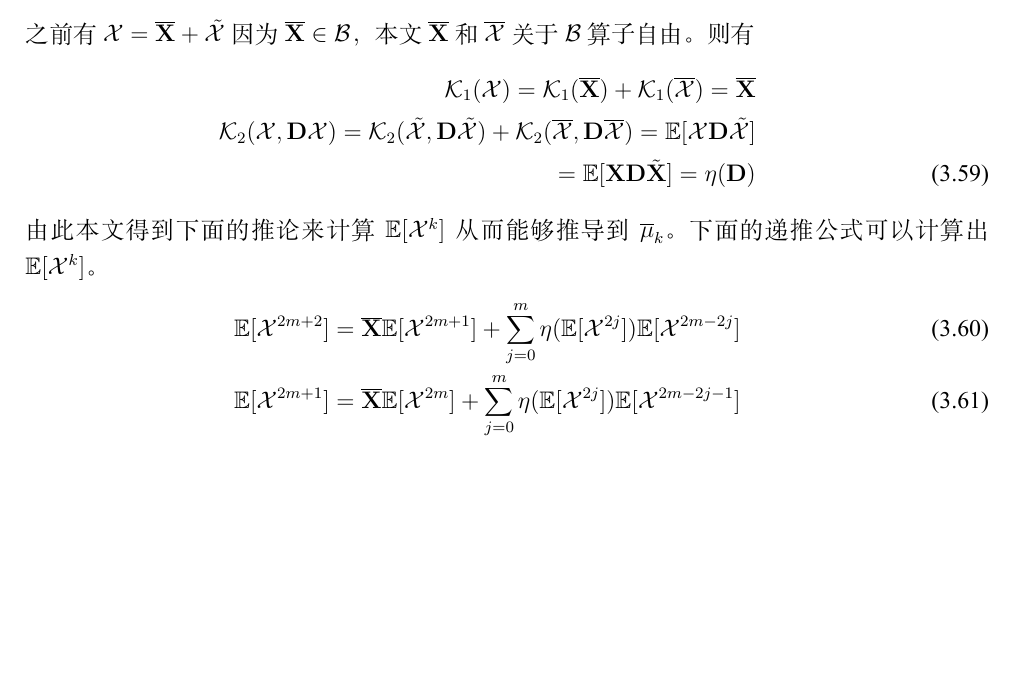
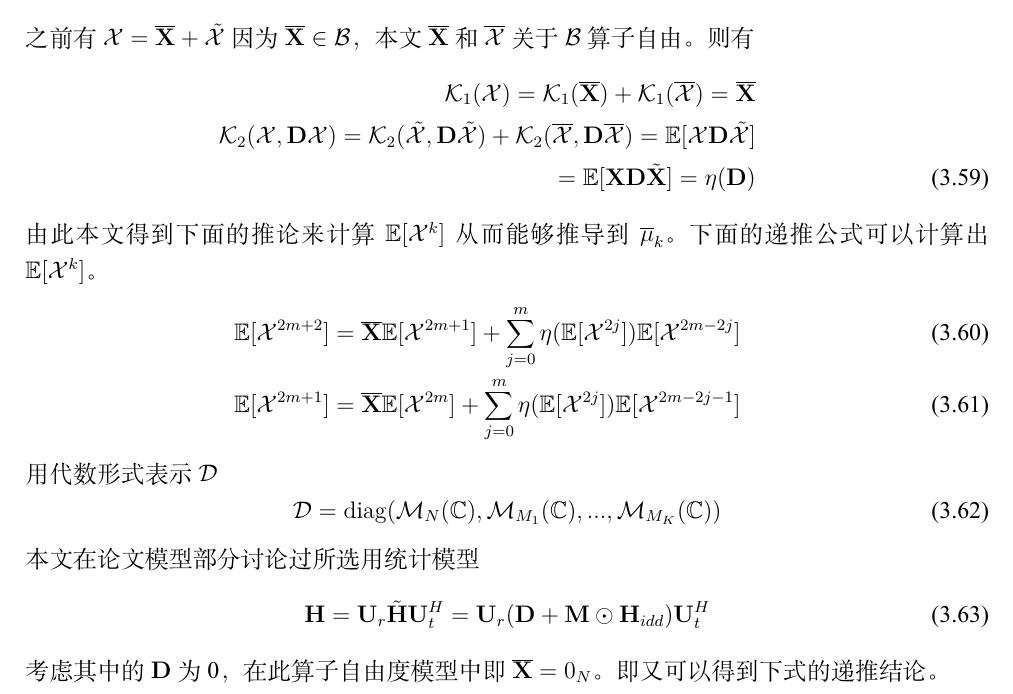
Before and after one commit to justicewing/BYSJ_report, a LaTeX thesis (latex/论文.tex): part of page 28 of 28, cut so that both start at the same text, the shorter picture padded with empty space. Compiled offline with XeLaTeX; a missing font is replaced by an installed copy or a similar font.

Commit message:
Update 论文.tex

```diff
--- a/latex/论文.tex
+++ b/latex/论文.tex
@@ -910,7 +910,15 @@ E((\mathcal{X}_1\mathcal{X}_2...\mathcal{X}_n)) = \sum_{\pi \in NC(n)} \mathcal{
 \mathbb{E}[\mathcal{X}^{2m+2}]=\overline{\mathbf{X}}\mathbb{E}[\mathcal{X}^{2m+1}]+\sum_{j=0}^{m}\eta(\mathbb{E}[\mathcal{X}^{2j}])\mathbb{E}[\mathcal{X}^{2m-2j}]  \\
 \mathbb{E}[\mathcal{X}^{2m+1}]=\overline{\mathbf{X}}\mathbb{E}[\mathcal{X}^{2m}]+\sum_{j=0}^{m}\eta(\mathbb{E}[\mathcal{X}^{2j}])\mathbb{E}[\mathcal{X}^{2m-2j-1}]
 \end{eqnarray}
-
+用代数形式表示$\mathcal{D}$
+\begin{equation}\label{key}
+\mathcal{D} = \mathrm{diag}(\mathcal{M}_N(\mathbb{C}),\mathcal{M}_{M_1}(\mathbb{C}),...,\mathcal{M}_{M_K}(\mathbb{C}))
+\end{equation}
+本文在论文模型部分讨论过所选用统计模型
+\begin{equation}\label{key}
+\mathbf{H} = \mathbf{U}_{r}\tilde{\mathbf{H}}\mathbf{U}_{t}^{H} = \mathbf{U}_{r}(\mathbf{D}+\mathbf{M}\odot \mathbf{H}_{idd})\mathbf{U}_{t}^{H}
+\end{equation}
+考虑其中的$\mathbf{D}$为0，在此算子自由度模型中即$\overline{\mathbf{X}} = 0_N$。即又可以得到下式的递推结论。
 
 
 
```
